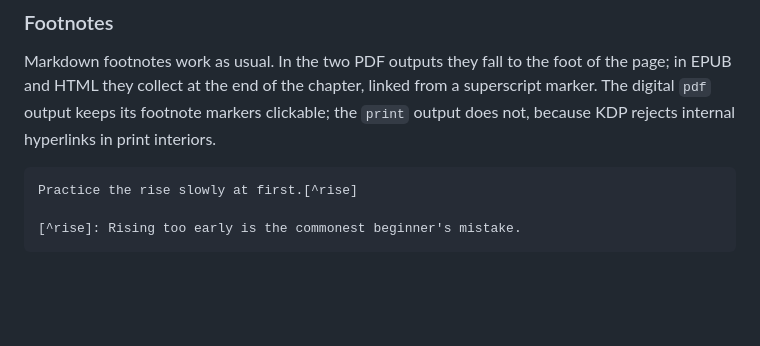
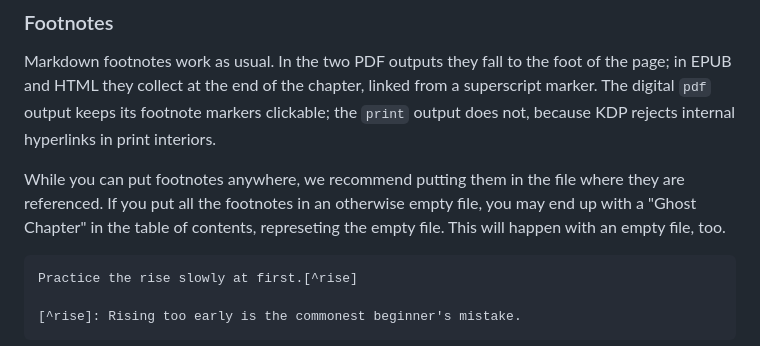
Before and after one commit to cocode/Book4matter, a Markdown page: docs/chapters/070-prose-elements.md, the part around the change. Drawn GitHub-style; blank space fills up the shorter version.

Commit message:
Mention empty files cause an entry in the table of contents.

````diff
--- a/docs/chapters/070-prose-elements.md
+++ b/docs/chapters/070-prose-elements.md
@@ -34,6 +34,11 @@ of the page; in EPUB and HTML they collect at the end of the chapter, linked
 from a superscript marker. The digital `pdf` output keeps its footnote markers
 clickable; the `print` output does not, because KDP rejects internal hyperlinks
 in print interiors.
+
+While you can put footnotes anywhere, we recommend putting them in the file where
+they are referenced. If you put all the footnotes in an otherwise empty file,
+you may end up with a "Ghost Chapter" in the table of contents, represeting
+the empty file. This will happen with an empty file, too.
 
 ```
 Practice the rise slowly at first.[^rise]
````
